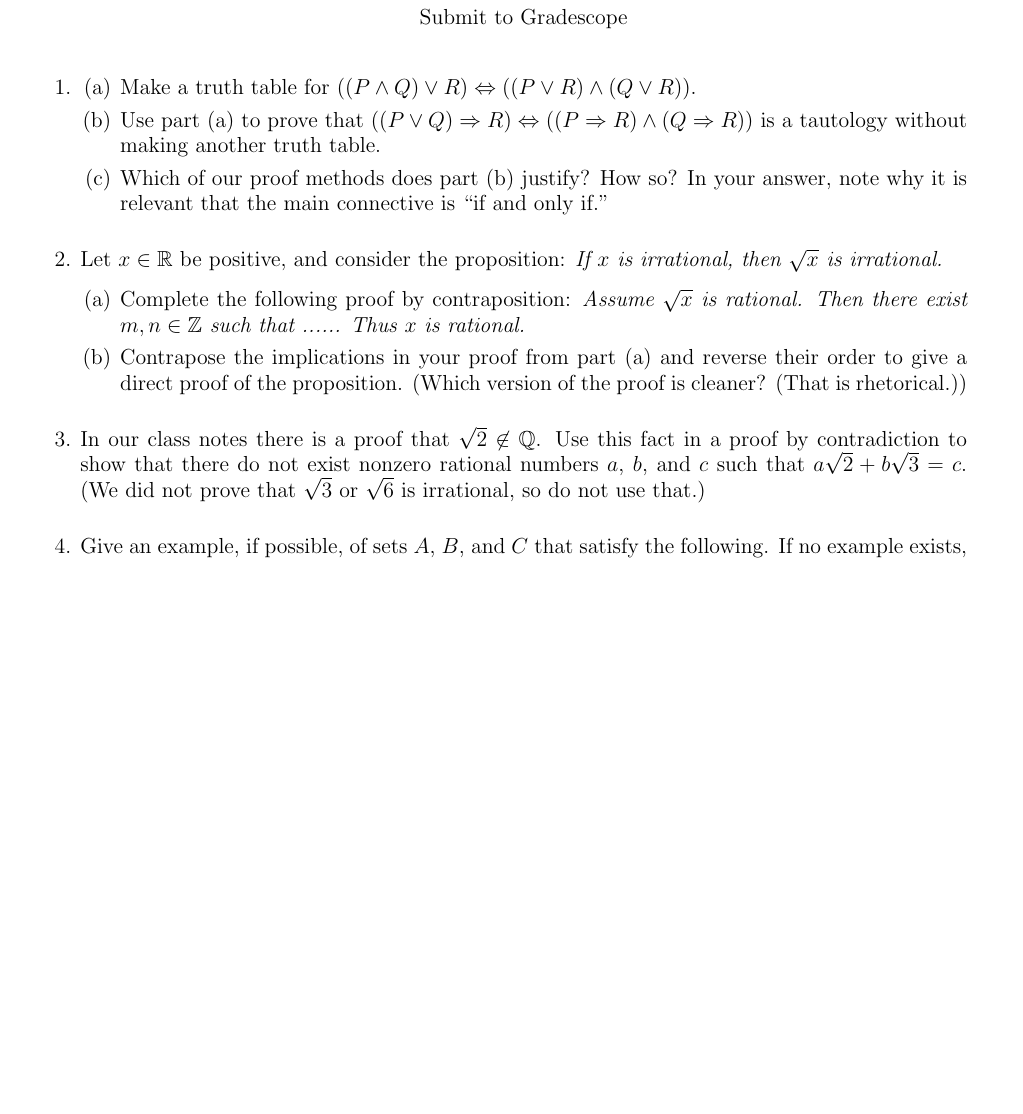
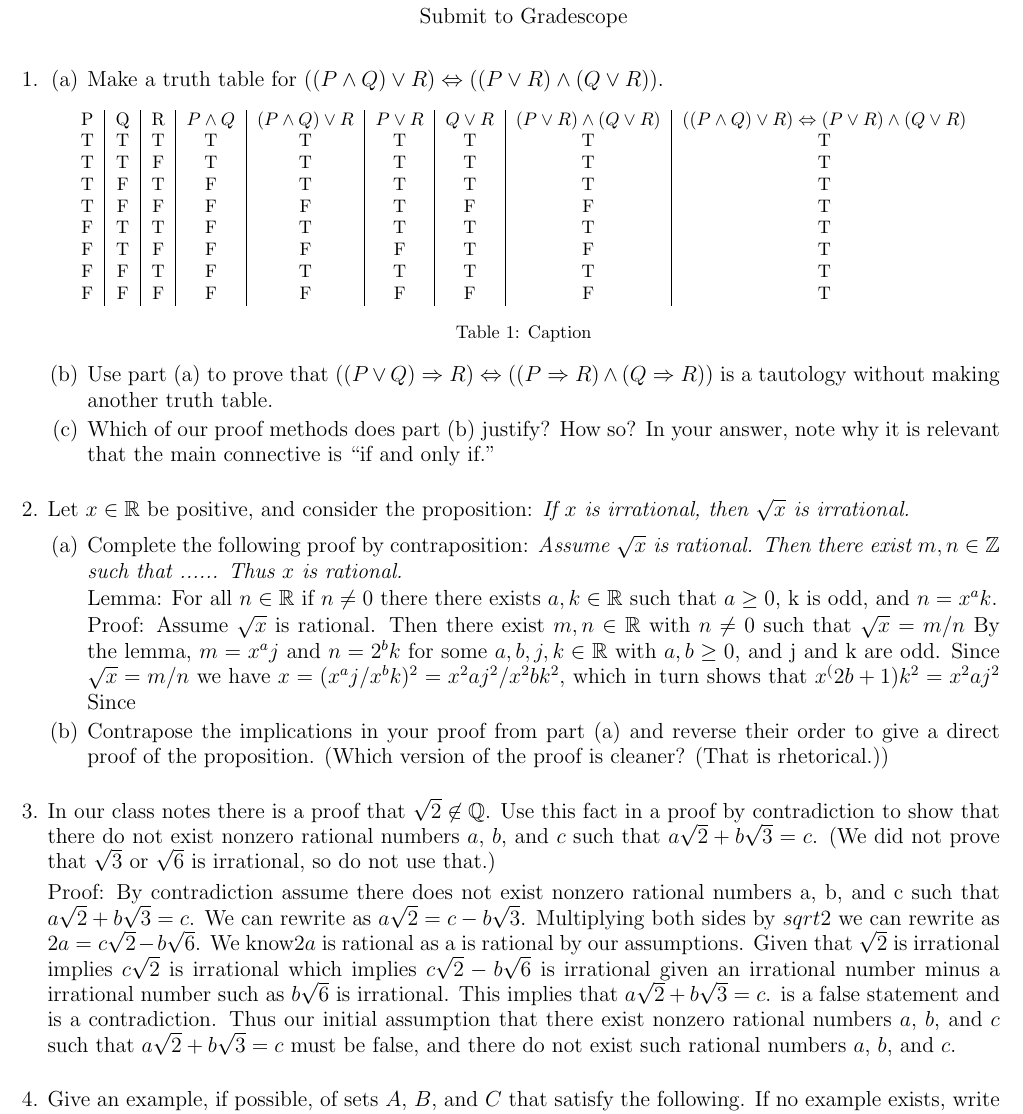
Before and after one commit to KyleNabors/MAT-108, a LaTeX problem sheet (Homework 3.tex): part of the page, cut so that both start at the same text, the shorter picture padded with empty space. Compiled offline with pdfLaTeX.

Commit message:
Updates from Overleaf

```diff
--- a/Homework 3.tex
+++ b/Homework 3.tex
@@ -1,7 +1,7 @@
 \documentclass{article}
 \usepackage[utf8]{inputenc}
 \usepackage{amssymb,amsmath,titling,enumitem}
-\usepackage[a4paper, margin=0.75in]{geometry}
+\usepackage[a4paper, margin=0.5in]{geometry}
 \setlength{\droptitle}{-30pt}
 \title{Homework 3}
 \author{MAT 108}
@@ -21,9 +21,33 @@ Submit to Gradescope}
 \item\begin{enumerate}
 \item Make a truth table for $((P\land Q)\lor R)\Leftrightarrow
 ((P\lor R)\land (Q\lor R))$.
+
+\begin{table}[hbt!]
+    \centering
+    \begin{tabular}{c|c|c|c|c|c|c|c|c}
+        P & Q & R & $P \land Q$ & $(P \land Q) \lor R$ & $P \lor R$ & $Q \lor R$ & $(P \lor R) \land (Q \lor R)$ & $((P \land Q) \lor R) \Leftrightarrow (P \lor R) \land (Q \lor R)$ \\
+        T & T & T & T & T & T & T & T & T \\
+        T & T & F & T & T & T & T & T & T \\
+        T & F & T & F & T & T & T & T & T \\
+        T & F & F & F & F & T & F & F & T \\
+        F & T & T & F & T & T & T & T & T \\
+        F & T & F & F & F & F & T & F & T \\
+        F & F & T & F & T & T & T & T & T \\
+        F & F & F & F & F & F & F & F & T \\
+    \end{tabular}
+    \caption{Caption}
+    \label{tab:my_label}
+\end{table}
+
 \item Use part (a) to prove that $((P\lor Q)\Rightarrow
 R)\Leftrightarrow ((P\Rightarrow R)\land(Q\Rightarrow R))$ is a tautology
 without making another truth table.
+
+
+
+
+
+
 \item Which of our proof methods does part (b) justify? How so? In
 your answer, note why it is relevant that the main connective is ``if and
 only if."
@@ -34,15 +58,47 @@ only if."
 \item Complete the following proof by contraposition: \textit{Assume
 $\sqrt{x}$ is rational. Then there exist $m,n\in\bZ$ such that ...... Thus
 $x$ is rational.}
+
+Lemma: For all $n\in\bR$ if $n \neq 0$ there there exists $a,k\in\bR$ such that $a\geq 0$, k is odd, and $n=x^a k$.
+
+Proof: Assume $\sqrt{x}$ is rational.
+Then there exist $m,n\in\bR$ with $n \neq 0$ such that $\sqrt{x} = m/n$
+By the lemma, $m=x^a j$ and $n=2^b k$ for some $a,b,j,k\in\bR$ with $a,b\geq0$, and  j and k are odd.
+Since $\sqrt{x} = m/n$ we have $x = (x^a j / x^b k)^2 = x^2a j^2 / x^2b k^2$,
+which in turn shows that $x^(2b+1) k^2 = x^2a j^2$ Since
+
+
 \item Contrapose the implications in your proof from part (a) and
 reverse their order to give a direct proof of the proposition. (Which
 version of the proof is cleaner? (That is rhetorical.))
+
+
+
+
 \end{enumerate}
 \item In our class notes there is a proof that $\sqrt{2}\not\in\bQ$.
 Use this fact in a proof by contradiction to show that there do not exist
 nonzero rational numbers $a$, $b$, and $c$ such that
 $a\sqrt{2}+b\sqrt{3}=c$. (We did not prove that $\sqrt{3}$ or $\sqrt{6}$
 is irrational, so do not use that.)
+
+
+Proof: By contradiction assume there does not exist nonzero rational numbers a, b, and c such that $a\sqrt{2} + b\sqrt{3} = c$.
+We can rewrite as $a\sqrt{2} =c - b\sqrt{3}$.
+Multiplying both sides by $sqrt{2}$ we can rewrite as
+$2a =c\sqrt{2} - b\sqrt{6}$.
+We know$2a$ is rational as a is rational by our assumptions.
+Given that $\sqrt{2}$ is irrational implies $c\sqrt{2}$ is irrational which implies
+$c\sqrt{2} - b\sqrt{6}$ is irrational given an irrational number minus a irrational number such as $b\sqrt{6}$ is irrational.
+This implies that $a\sqrt{2} + b\sqrt{3} = c$. is a false statement and is a contradiction.
+Thus our initial assumption that there exist nonzero rational numbers $a$, $b$, and $c$ such that $a\sqrt{2} + b\sqrt{3} = c$ must be false, and there do not exist such rational numbers $a$, $b$, and $c$.
+
+
+
+
+
+
+
 \item Give an example, if possible, of sets $A$, $B$, and $C$ that
 satisfy the following. If no example exists, write ``Not possible." You do
 not need to include explanations with your answers.
```
Also changed, not shown: Sandbox.tex (added, +15 -0 lines).
